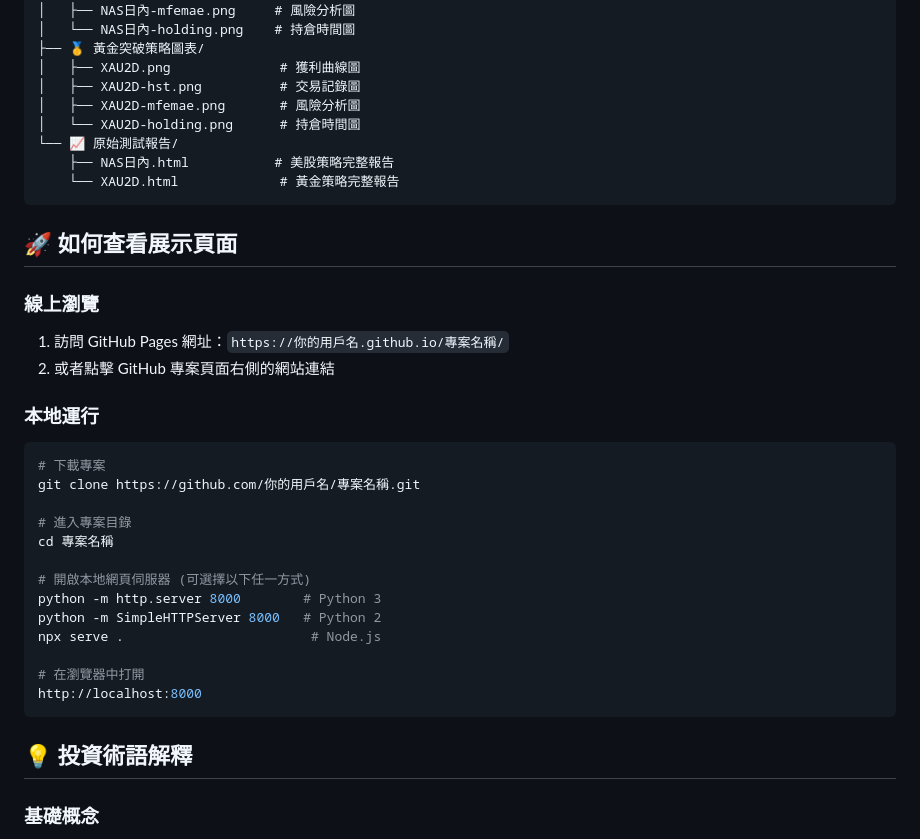
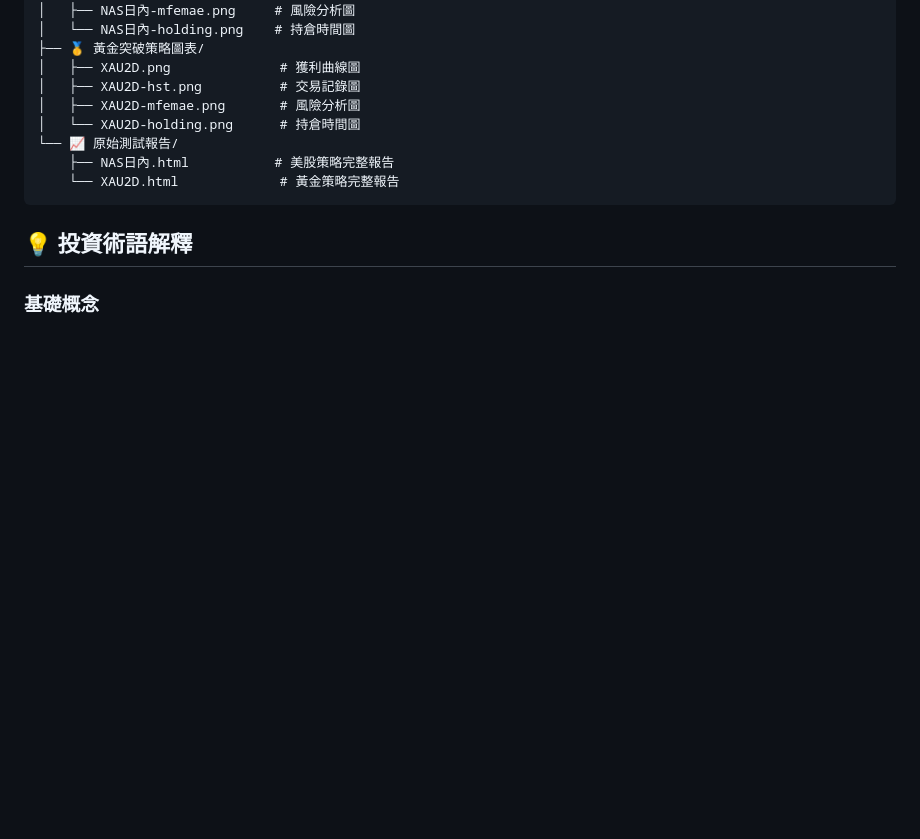
Before and after one commit to bless25min/EA, a Markdown page: README.md, the part around the change. Drawn GitHub-style; blank space fills up the shorter version.

````diff
--- a/README.md
+++ b/README.md
@@ -85,29 +85,6 @@ EA-Strategy-Dashboard/
     └── XAU2D.html             # 黃金策略完整報告
 ```
 
-## 🚀 如何查看展示頁面
-
-### 線上瀏覽
-1. 訪問 GitHub Pages 網址：`https://你的用戶名.github.io/專案名稱/`
-2. 或者點擊 GitHub 專案頁面右側的網站連結
-
-### 本地運行
-```bash
-# 下載專案
-git clone https://github.com/你的用戶名/專案名稱.git
-
-# 進入專案目錄
-cd 專案名稱
-
-# 開啟本地網頁伺服器 (可選擇以下任一方式)
-python -m http.server 8000        # Python 3
-python -m SimpleHTTPServer 8000   # Python 2
-npx serve .                        # Node.js
-
-# 在瀏覽器中打開
-http://localhost:8000
-```
-
 ## 💡 投資術語解釋
 
 ### 基礎概念
````
